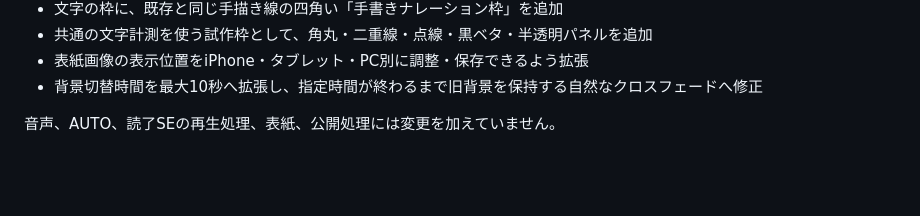
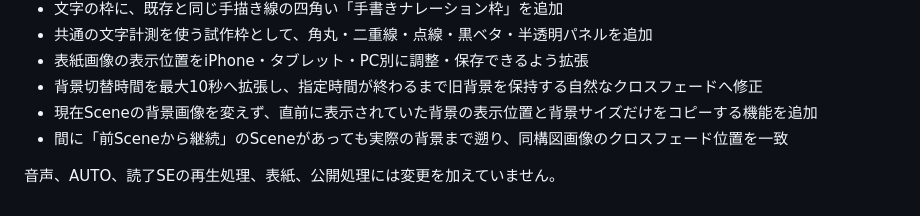
Before and after one commit to yuya-narita/scene, a Markdown page: AHAKO_V2_22_VERTICAL_WRITING_PROTOTYPE.md, the part around the change. Rendered like a GitHub page; blank space fills up the shorter version.

```diff
--- a/AHAKO_V2_22_VERTICAL_WRITING_PROTOTYPE.md
+++ b/AHAKO_V2_22_VERTICAL_WRITING_PROTOTYPE.md
@@ -69,5 +69,7 @@ V2.22を基準に、Scene本文へ書字方向を追加しました。
 - 共通の文字計測を使う試作枠として、角丸・二重線・点線・黒ベタ・半透明パネルを追加
 - 表紙画像の表示位置をiPhone・タブレット・PC別に調整・保存できるよう拡張
 - 背景切替時間を最大10秒へ拡張し、指定時間が終わるまで旧背景を保持する自然なクロスフェードへ修正
+- 現在Sceneの背景画像を変えず、直前に表示されていた背景の表示位置と背景サイズだけをコピーする機能を追加
+- 間に「前Sceneから継続」のSceneがあっても実際の背景まで遡り、同構図画像のクロスフェード位置を一致
 
 音声、AUTO、読了SEの再生処理、表紙、公開処理には変更を加えていません。
```
